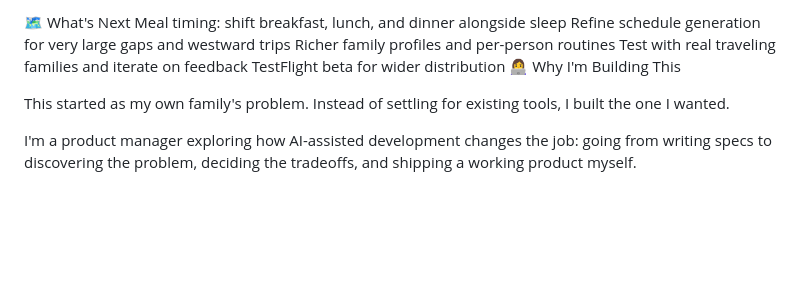
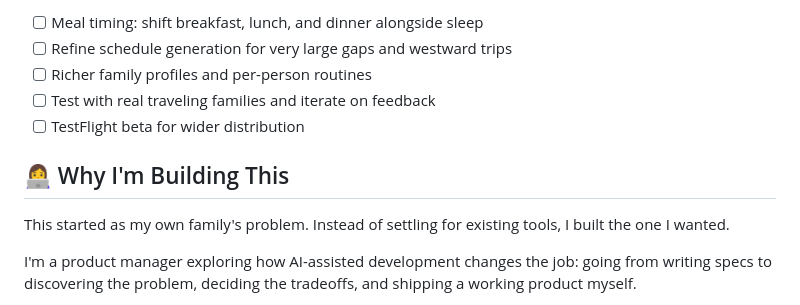
Before and after one commit to weiwu1800/Jetlag-planner, a Markdown page: README.md, the part around one of its changes. Rendered like a GitHub page; blank space fills up the shorter version.

```diff
--- a/README.md
+++ b/README.md
@@ -50,11 +68,11 @@ Scan the QR code with Expo Go on your iPhone.
 
-🗺️ What's Next
- Meal timing: shift breakfast, lunch, and dinner alongside sleep
- Refine schedule generation for very large gaps and westward trips
- Richer family profiles and per-person routines
- Test with real traveling families and iterate on feedback
- TestFlight beta for wider distribution
-👩‍💻 Why I'm Building This
+- [ ] Meal timing: shift breakfast, lunch, and dinner alongside sleep
+- [ ] Refine schedule generation for very large gaps and westward trips
+- [ ] Richer family profiles and per-person routines
+- [ ] Test with real traveling families and iterate on feedback
+- [ ] TestFlight beta for wider distribution
+
+## 👩‍💻 Why I'm Building This
 
 This started as my own family's problem. Instead of settling for existing tools, I built the one I wanted.
 
```
Also changed, not shown: other parts of README.md (+51 -33 lines).
